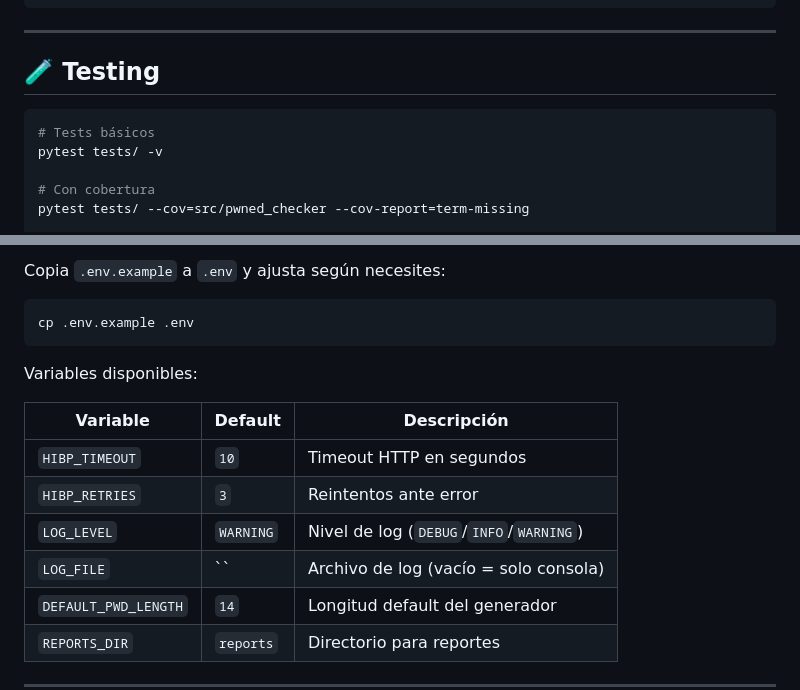
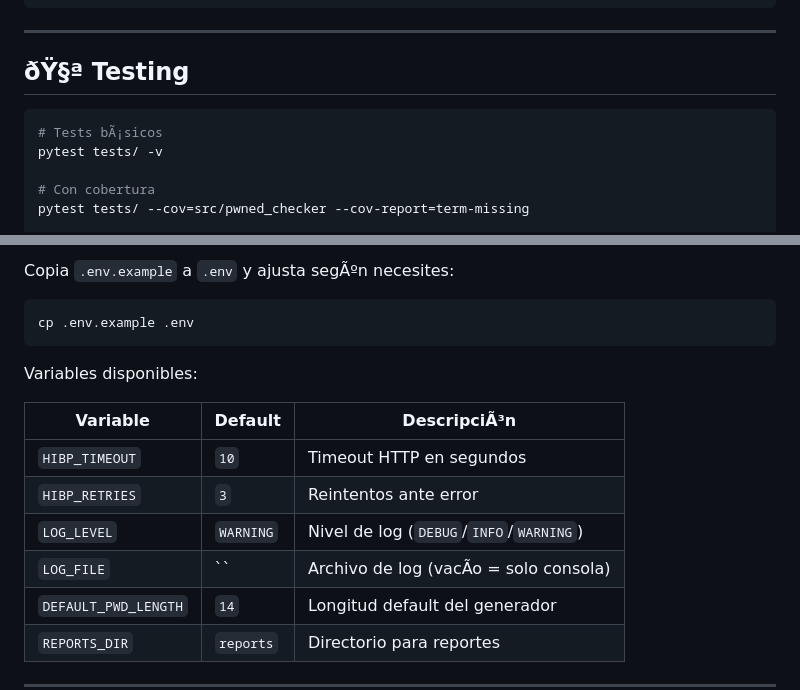
Before and after one commit to technssoluciones-dev/Pwned-PassChecker, a Markdown page: README.md, 2 parts joined by grey strips. Rendered like a GitHub page.

````diff
--- a/README.md
+++ b/README.md
@@ -103,10 +105,10 @@ docker run --rm -it \
 
 ---
 
-## 🧪 Testing
+## ðŸ§ª Testing
 
 ```bash
-# Tests básicos
+# Tests bÃ¡sicos
 pytest tests/ -v
 
 # Con cobertura
@@ -123,5 +125,5 @@ make test-cov
 
-Copia `.env.example` a `.env` y ajusta según necesites:
+Copia `.env.example` a `.env` y ajusta segÃºn necesites:
 
 ```bash
 cp .env.example .env
@@ -129,12 +131,12 @@ cp .env.example .env
 
 Variables disponibles:
 
-| Variable | Default | Descripción |
+| Variable | Default | DescripciÃ³n |
 |---|---|---|
 | `HIBP_TIMEOUT` | `10` | Timeout HTTP en segundos |
 | `HIBP_RETRIES` | `3` | Reintentos ante error |
 | `LOG_LEVEL` | `WARNING` | Nivel de log (`DEBUG`/`INFO`/`WARNING`) |
-| `LOG_FILE` | `` | Archivo de log (vacío = solo consola) |
+| `LOG_FILE` | `` | Archivo de log (vacÃ­o = solo consola) |
 | `DEFAULT_PWD_LENGTH` | `14` | Longitud default del generador |
 | `REPORTS_DIR` | `reports` | Directorio para reportes |
 
````
Also changed, not shown: other parts of README.md (+39 -37 lines).
